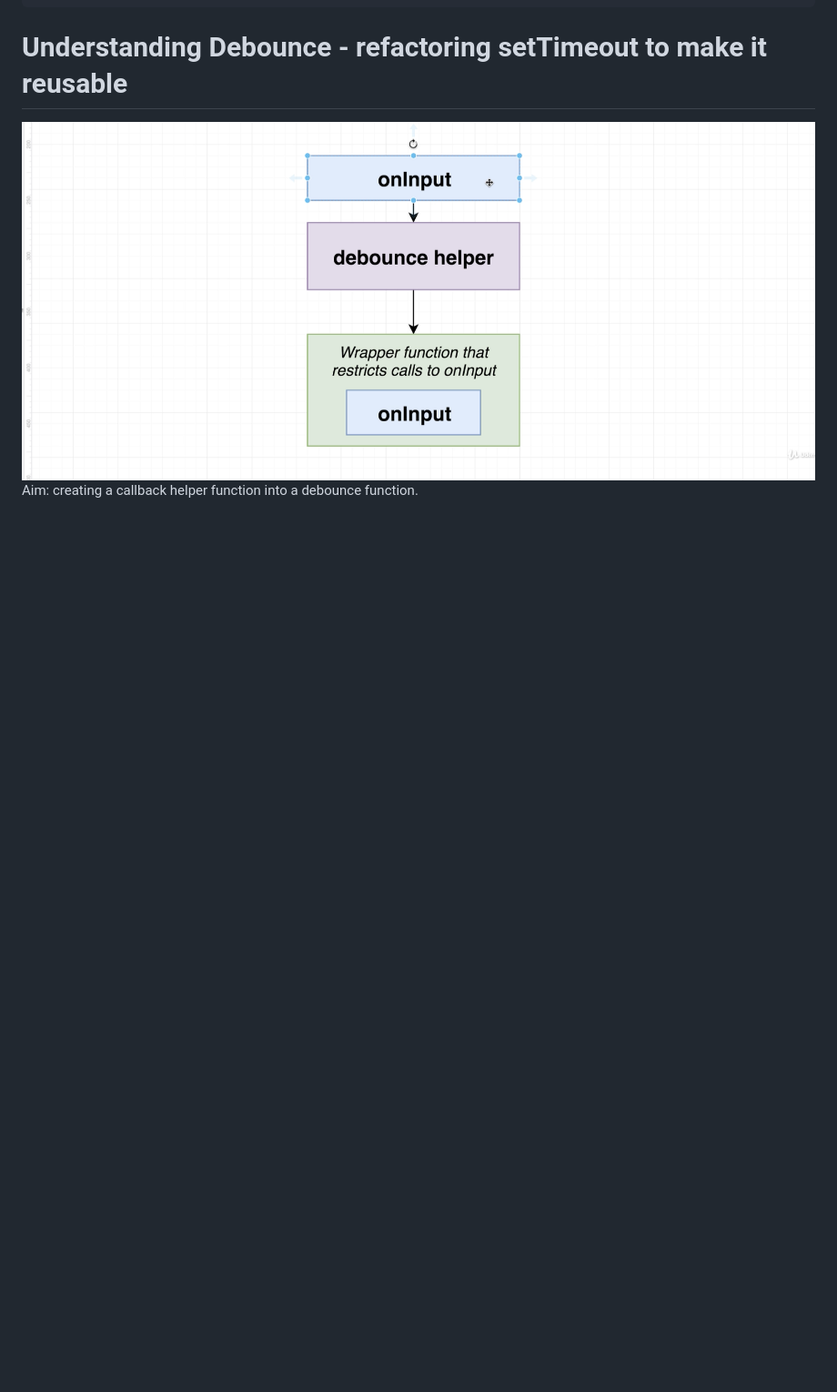
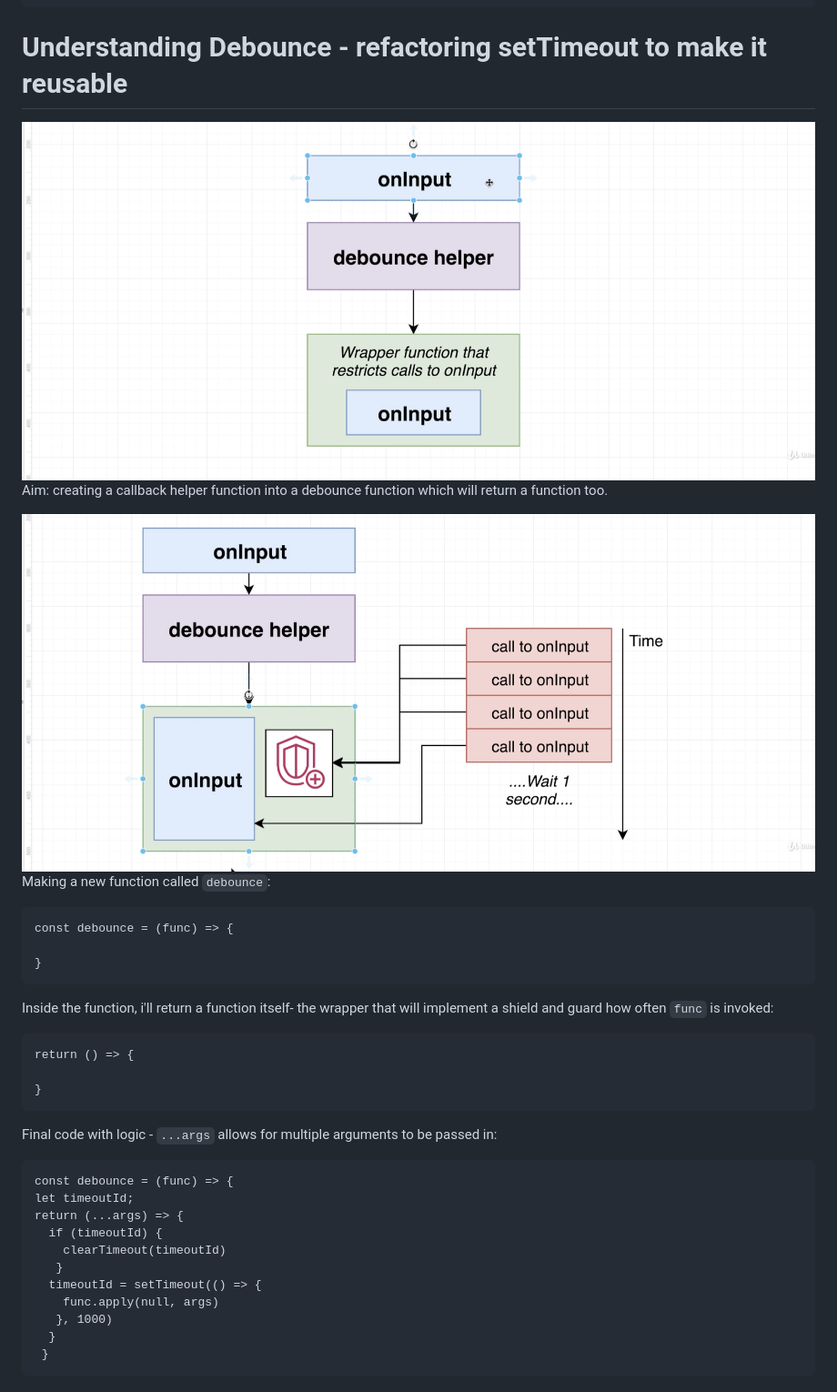
Before and after one commit to soniacweb/js-bootcamp-movies, a Markdown page: README.md, the part around the change printed below. Shown: that part at 91% size. Rendered like a GitHub page; pictures changed too: assets/Screenshot 2021-01-07 at 14.13.33.png (added); blank space fills up the shorter version.

Commit message:
debouncing

````diff
--- a/README.md
+++ b/README.md
@@ -78,4 +77,38 @@ const onInput = event => {
 
 <img src="./assets/Screenshot 2021-01-06 at 16.26.47.png" />
 
-Aim: creating a callback helper function into a debounce function.
+Aim: creating a callback helper function into a debounce function which will return a function too.
+
+<img src="./assets/Screenshot 2021-01-07 at 14.13.33.png" />
+
+
+Making a new function called `debounce`:
+
+```
+const debounce = (func) => {
+
+}
+```
+
+Inside the function, i'll return a function itself- the wrapper that will implement a shield and guard how often `func` is invoked:
+
+```
+return () => {
+
+}
+```
+
+Final code with logic - `...args` allows for multiple arguments to be passed in:
+```
+const debounce = (func) => {
+let timeoutId;
+return (...args) => {
+  if (timeoutId) {
+    clearTimeout(timeoutId)
+   }
+  timeoutId = setTimeout(() => {
+    func.apply(null, args)
+   }, 1000)
+  }
+ }
+ ```
````
Also changed, not shown: other parts of README.md (+1 -2 lines), 1 other file.
